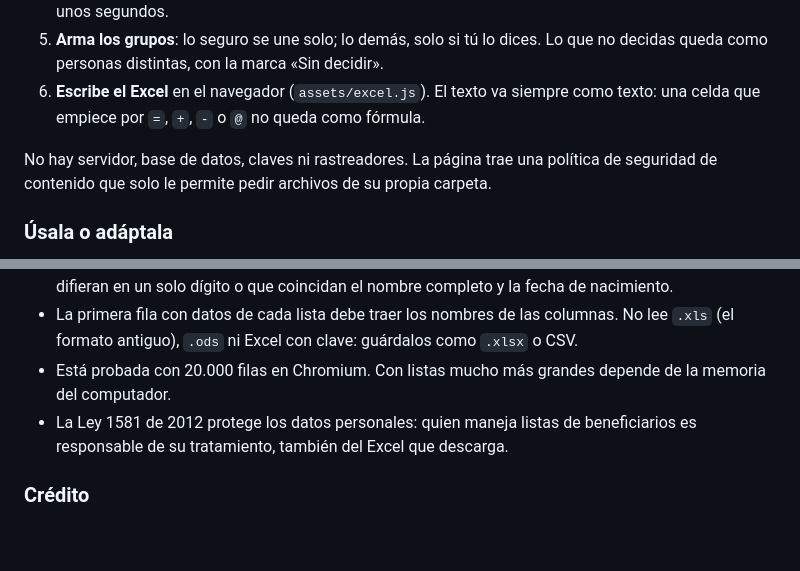
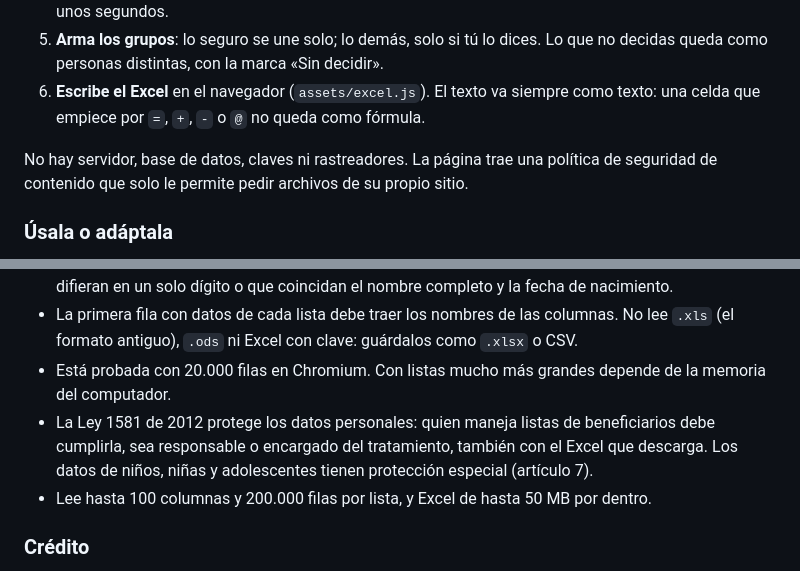
Before and after one commit to Estado-X/beneficiarios-unicos-colombia, a Markdown page: README.md, 2 parts joined by grey strips. GitHub-like rendering; blank space fills up the shorter version.

```diff
--- a/README.md
+++ b/README.md
@@ -33,7 +33,7 @@ Trae un botón **Probar con el ejemplo** con tres listas de datos ficticios (`ej
 5. **Arma los grupos**: lo seguro se une solo; lo demás, solo si tú lo dices. Lo que no decidas queda como personas distintas, con la marca «Sin decidir».
 6. **Escribe el Excel** en el navegador (`assets/excel.js`). El texto va siempre como texto: una celda que empiece por `=`, `+`, `-` o `@` no queda como fórmula.
 
-No hay servidor, base de datos, claves ni rastreadores. La página trae una política de seguridad de contenido que solo le permite pedir archivos de su propia carpeta.
+No hay servidor, base de datos, claves ni rastreadores. La página trae una política de seguridad de contenido que solo le permite pedir archivos de su propio sitio.
 
 ### Úsala o adáptala
 
@@ -49,7 +49,8 @@ No hay servidor, base de datos, claves ni rastreadores. La página trae una pol
 - Dos filas con documentos distintos del mismo tipo se toman como personas distintas, salvo que difieran en un solo dígito o que coincidan el nombre completo y la fecha de nacimiento.
 - La primera fila con datos de cada lista debe traer los nombres de las columnas. No lee `.xls` (el formato antiguo), `.ods` ni Excel con clave: guárdalos como `.xlsx` o CSV.
 - Está probada con 20.000 filas en Chromium. Con listas mucho más grandes depende de la memoria del computador.
-- La Ley 1581 de 2012 protege los datos personales: quien maneja listas de beneficiarios es responsable de su tratamiento, también del Excel que descarga.
+- La Ley 1581 de 2012 protege los datos personales: quien maneja listas de beneficiarios debe cumplirla, sea responsable o encargado del tratamiento, también con el Excel que descarga. Los datos de niños, niñas y adolescentes tienen protección especial (artículo 7).
+- Lee hasta 100 columnas y 200.000 filas por lista, y Excel de hasta 50 MB por dentro.
 
 ### Crédito
 
```
Also changed, not shown: other parts of README.md (+4 -4 lines), ejemplos/LEEME.md (+2 -1 lines), docs/captura.png, 13 other files.
